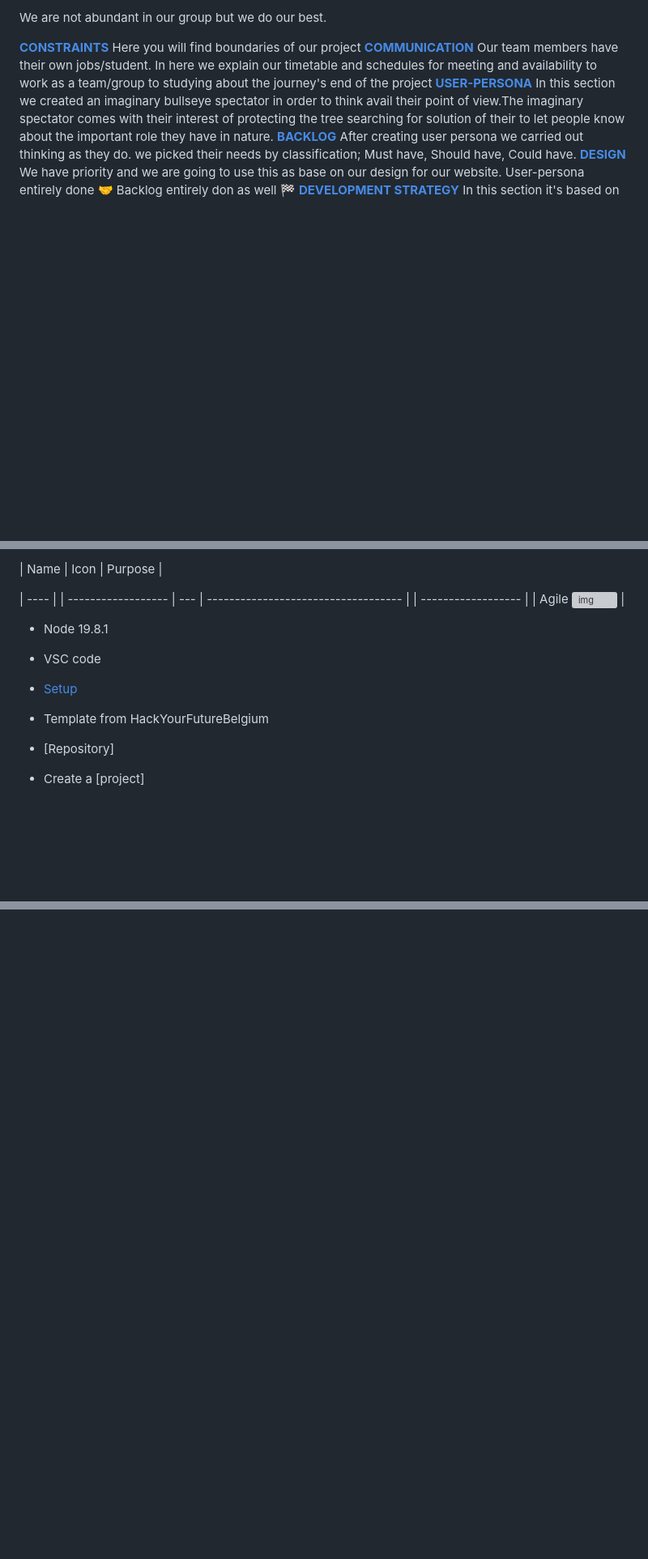
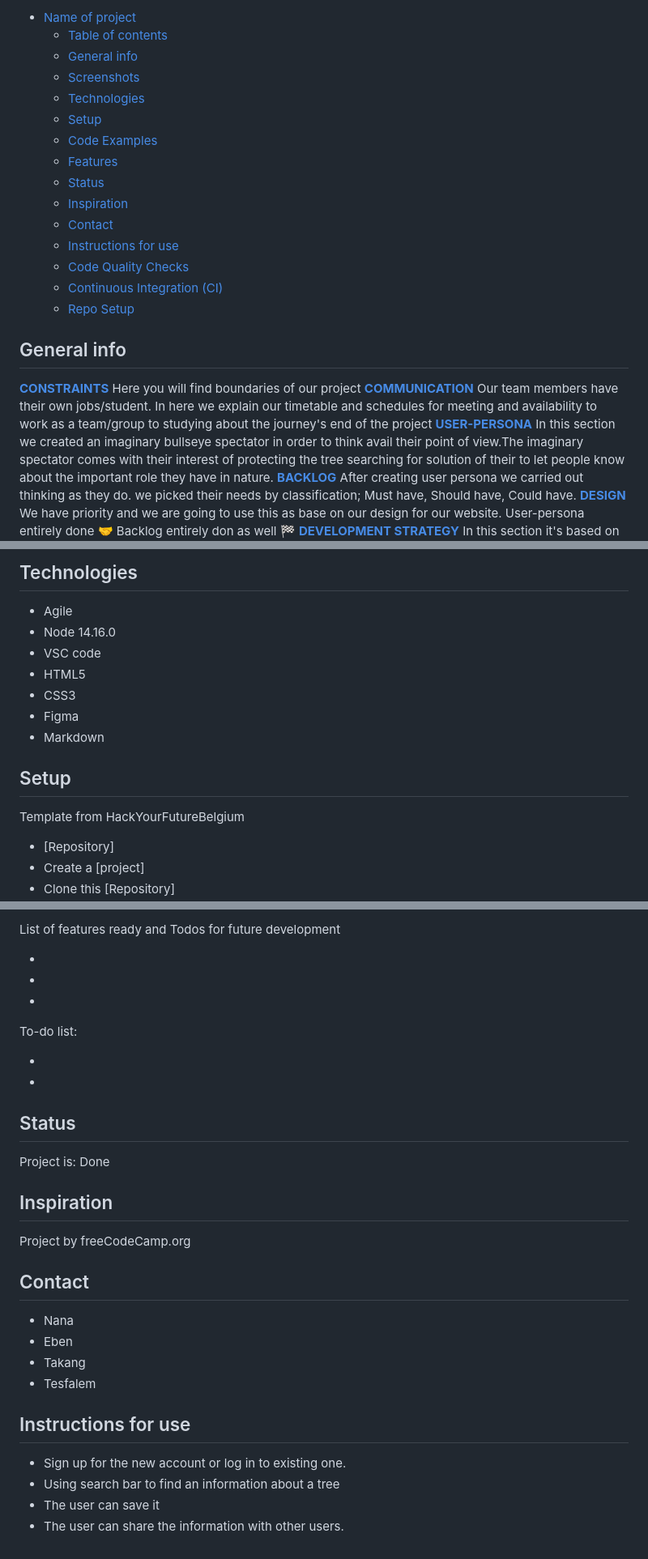
Before and after one commit to HYF-Class20/agile-development-group3-all-about-tree, a Markdown page: README.md, 3 parts joined by grey strips. Shown at 81% size. GitHub-like rendering; blank space fills up the shorter version; grey boxes are pictures that could not be loaded.

```diff
--- a/README.md
+++ b/README.md
@@ -10,5 +11,21 @@ different social media website </br></br>
 
-We are not abundant in our group but we do our best.</br>
+- [Name of project](#name-of-project)
+  - [Table of contents](#table-of-contents)
+  - [General info](#general-info)
+  - [Screenshots](#screenshots)
+  - [Technologies](#technologies)
+  - [Setup](#setup)
+  - [Code Examples](#code-examples)
+  - [Features](#features)
+  - [Status](#status)
+  - [Inspiration](#inspiration)
+  - [Contact](#contact)
+  - [Instructions for use](#instructions-for-use)
+  - [Code Quality Checks](#code-quality-checks)
+  - [Continuous Integration (CI)](#continuous-integration-ci)
+  - [Repo Setup](#repo-setup)
+
+## General info
 
 [**CONSTRAINTS**](https://github.com/HYF-Class20/agile-development-group3-all-about-tree/blob/master/planning/constraints.md)
 </br> Here you will find boundaries of our project</br>
@@ -39,15 +56,18 @@ In this section it's based on the backlog and it is explain in our wireframe.
 
-| Name | Icon | Purpose |
+## Technologies
 
-| ----               |
-| ------------------ | --- | ----------------------------------- |
-| ------------------ |     | Agile ![img](agile-lifecycle_0.png) |
+- Agile
+- Node 14.16.0
+- VSC code
+- HTML5
+- CSS3
+- Figma
+- Markdown
 
-- Node 19.8.1
-- VSC code
+## Setup
 
-- [Setup](#setup)
-- Template from HackYourFutureBelgium
+Template from HackYourFutureBelgium
+
 - [Repository]
 - Create a [project]
 - Clone this [Repository]
@@ -64,0 +92,32 @@ In this section it's based on the backlog and it is explain in our wireframe.
+List of features ready and Todos for future development
+
+-
+-
+-
+
+To-do list:
+
+-
+-
+
+## Status
+
+Project is: Done
+
+## Inspiration
+
+Project by freeCodeCamp.org
+
+## Contact
+
+- Nana
+- Eben
+- Takang
+- Tesfalem
+
+## Instructions for use
+
+- Sign up for the new account or log in to existing one.
+- Using search bar to find an information about a tree
+- The user can save it
+- The user can share the information with other users.
```
Also changed, not shown: other parts of README.md (+29 -21 lines).
